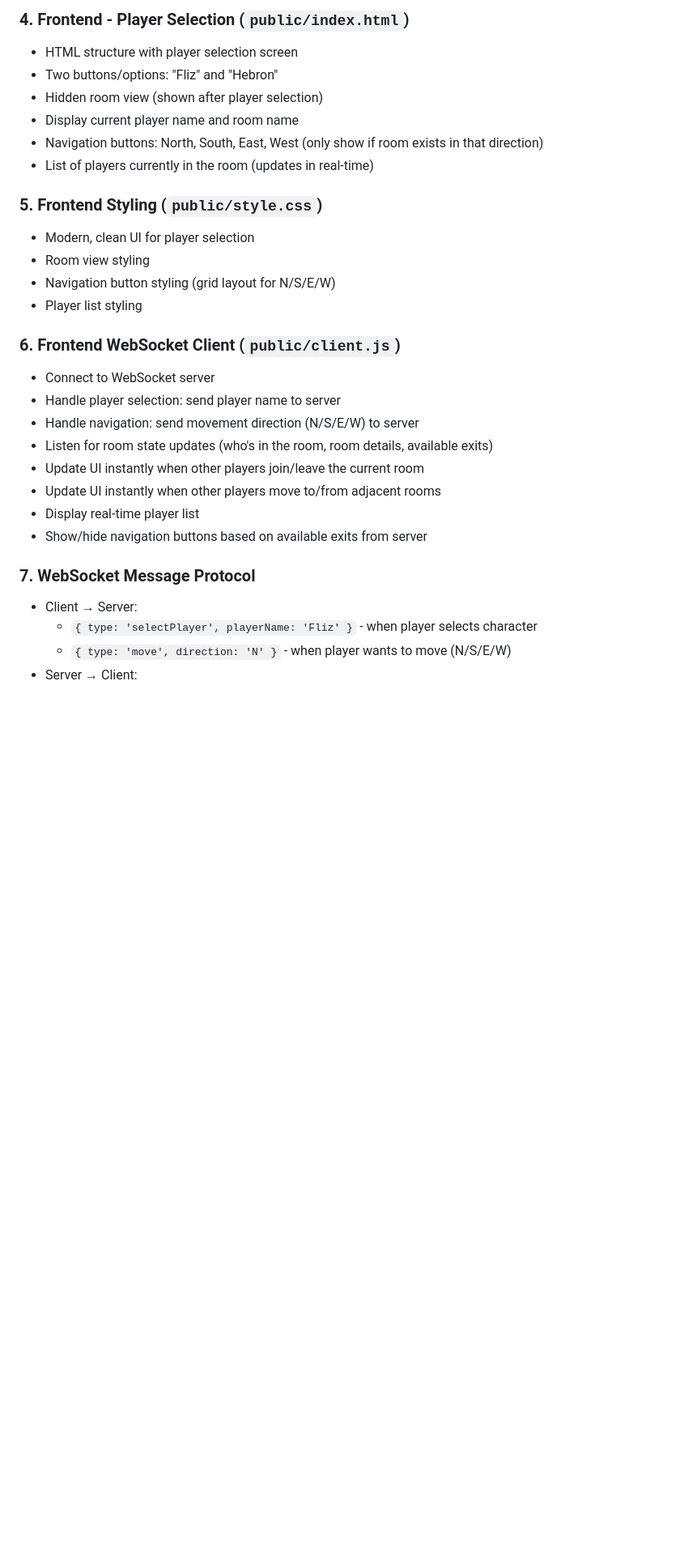
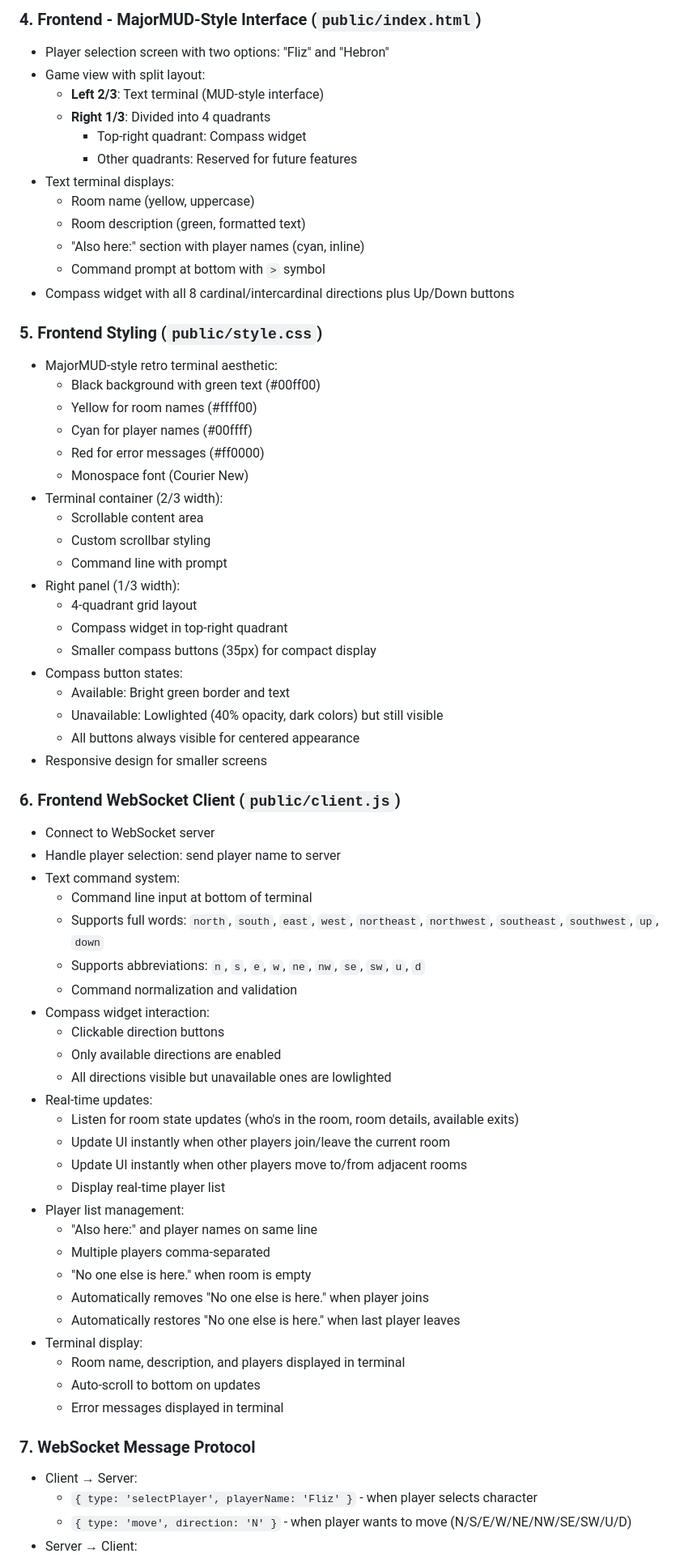
Before and after one commit to brianfloyd/thegame, a Markdown page: docs/requirements.md, the part around one of its changes. Shown at 81% size. Drawn GitHub-style; blank space fills up the shorter version.

Commit message:
Update requirements.md with all new features and UI improvements

```diff
--- a/docs/requirements.md
+++ b/docs/requirements.md
@@ -47,30 +58,69 @@ thegame/
 
-### 4. Frontend - Player Selection (`public/index.html`)
-- HTML structure with player selection screen
-- Two buttons/options: "Fliz" and "Hebron"
-- Hidden room view (shown after player selection)
-- Display current player name and room name
-- Navigation buttons: North, South, East, West (only show if room exists in that direction)
-- List of players currently in the room (updates in real-time)
+### 4. Frontend - MajorMUD-Style Interface (`public/index.html`)
+- Player selection screen with two options: "Fliz" and "Hebron"
+- Game view with split layout:
+  - **Left 2/3**: Text terminal (MUD-style interface)
+  - **Right 1/3**: Divided into 4 quadrants
+    - Top-right quadrant: Compass widget
+    - Other quadrants: Reserved for future features
+- Text terminal displays:
+  - Room name (yellow, uppercase)
+  - Room description (green, formatted text)
+  - "Also here:" section with player names (cyan, inline)
+  - Command prompt at bottom with `>` symbol
+- Compass widget with all 8 cardinal/intercardinal directions plus Up/Down buttons
 
 ### 5. Frontend Styling (`public/style.css`)
-- Modern, clean UI for player selection
-- Room view styling
-- Navigation button styling (grid layout for N/S/E/W)
-- Player list styling
+- MajorMUD-style retro terminal aesthetic:
+  - Black background with green text (#00ff00)
+  - Yellow for room names (#ffff00)
+  - Cyan for player names (#00ffff)
+  - Red for error messages (#ff0000)
+  - Monospace font (Courier New)
+- Terminal container (2/3 width):
+  - Scrollable content area
+  - Custom scrollbar styling
+  - Command line with prompt
+- Right panel (1/3 width):
+  - 4-quadrant grid layout
+  - Compass widget in top-right quadrant
+  - Smaller compass buttons (35px) for compact display
+- Compass button states:
+  - Available: Bright green border and text
+  - Unavailable: Lowlighted (40% opacity, dark colors) but still visible
+  - All buttons always visible for centered appearance
+- Responsive design for smaller screens
 
 ### 6. Frontend WebSocket Client (`public/client.js`)
 - Connect to WebSocket server
 - Handle player selection: send player name to server
-- Handle navigation: send movement direction (N/S/E/W) to server
-- Listen for room state updates (who's in the room, room details, available exits)
-- Update UI instantly when other players join/leave the current room
-- Update UI instantly when other players move to/from adjacent rooms
-- Display real-time player list
-- Show/hide navigation buttons based on available exits from server
+- Text command system:
+  - Command line input at bottom of terminal
+  - Supports full words: `north`, `south`, `east`, `west`, `northeast`, `northwest`, `southeast`, `southwest`, `up`, `down`
+  - Supports abbreviations: `n`, `s`, `e`, `w`, `ne`, `nw`, `se`, `sw`, `u`, `d`
+  - Command normalization and validation
+- Compass widget interaction:
+  - Clickable direction buttons
+  - Only available directions are enabled
+  - All directions visible but unavailable ones are lowlighted
+- Real-time updates:
+  - Listen for room state updates (who's in the room, room details, available exits)
+  - Update UI instantly when other players join/leave the current room
+  - Update UI instantly when other players move to/from adjacent rooms
+  - Display real-time player list
+- Player list management:
+  - "Also here:" and player names on same line
+  - Multiple players comma-separated
+  - "No one else is here." when room is empty
+  - Automatically removes "No one else is here." when player joins
+  - Automatically restores "No one else is here." when last player leaves
+- Terminal display:
+  - Room name, description, and players displayed in terminal
+  - Auto-scroll to bottom on updates
+  - Error messages displayed in terminal
 
 ### 7. WebSocket Message Protocol
 - Client → Server:
   - `{ type: 'selectPlayer', playerName: 'Fliz' }` - when player selects character
-  - `{ type: 'move', direction: 'N' }` - when player wants to move (N/S/E/W)
+  - `{ type: 'move', direction: 'N' }` - when player wants to move (N/S/E/W/NE/NW/SE/SW/U/D)
 - Server → Client:
```
Also changed, not shown: other parts of docs/requirements.md (+51 -13 lines).
